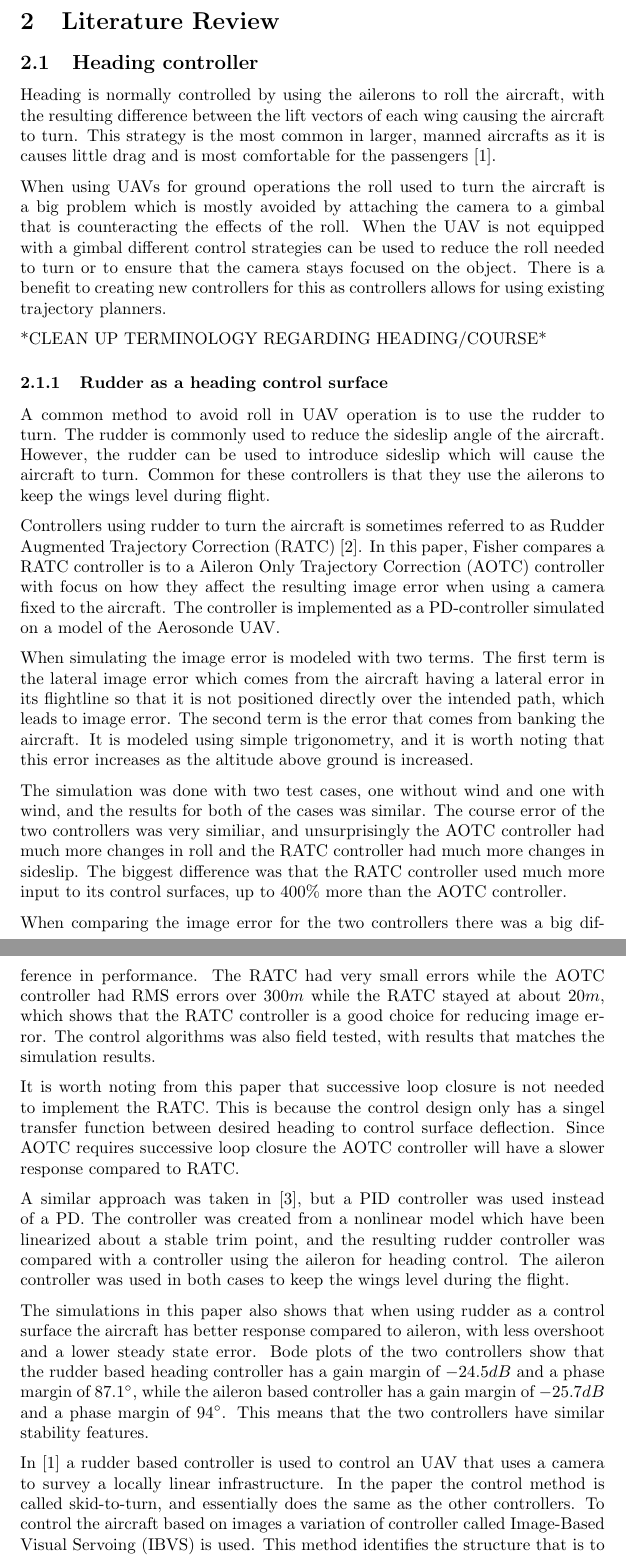
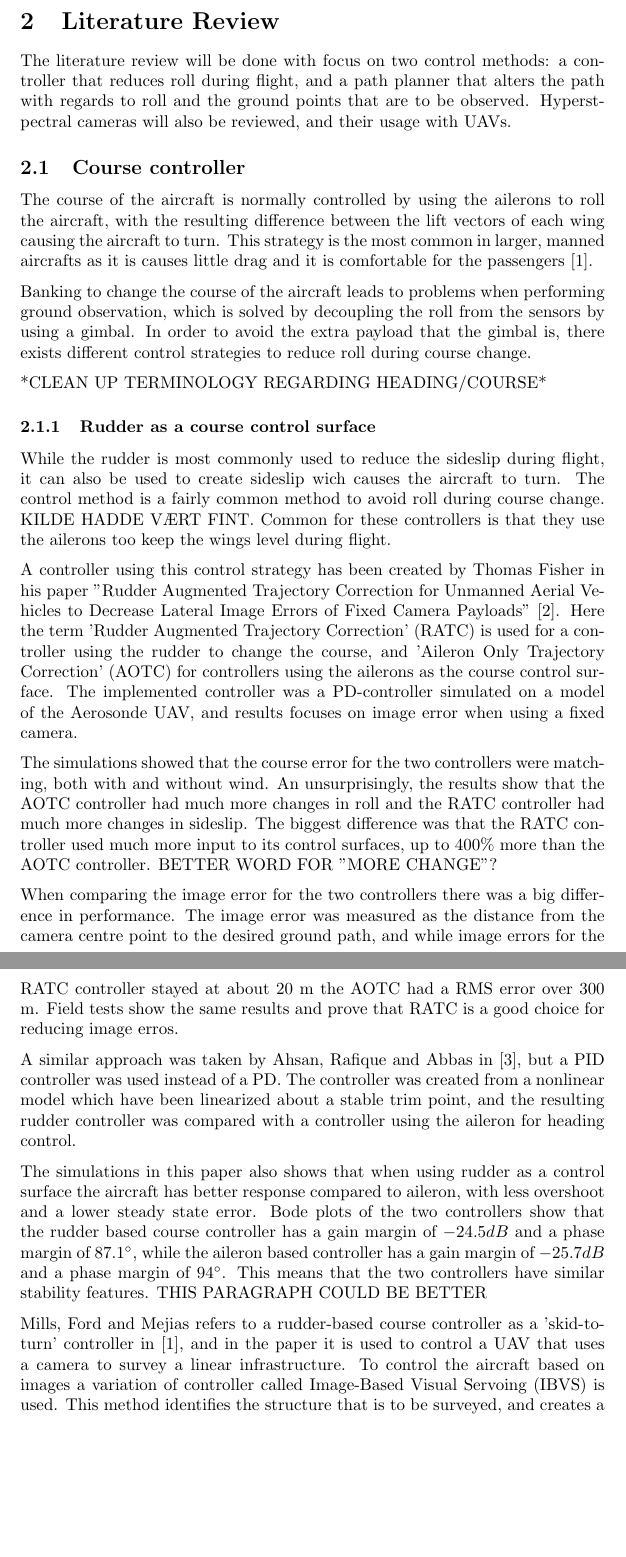
Before and after one commit to andvib/uav-path, a LaTeX document (doc/main.tex, which reads doc/literature/heading_controller.tex, doc/literature/literature.tex): two parts of pages 4 and 5 of 23, joined at a grey line, cut so that both start at the same text, the shorter picture padded with empty space. Compiled offline with pdfLaTeX.

Commit message:
DOC: Read through some literature review, added figure

```diff
--- a/doc/literature/heading_controller.tex
+++ b/doc/literature/heading_controller.tex
@@ -1,31 +1,33 @@
-\subsection{Heading controller}
-Heading is normally controlled by using the ailerons to roll the aircraft, with the resulting difference between the lift vectors of each wing causing the aircraft to turn. This strategy is the most common in larger, manned aircrafts as it is causes little drag and is most comfortable for the passengers \cite{skidToTurnMills}.
+\subsection{Course controller}
+The course of the aircraft is normally controlled by using the ailerons to roll the aircraft, with the resulting difference between the lift vectors of each wing causing the aircraft to turn. This strategy is the most common in larger, manned aircrafts as it is causes little drag and it is comfortable for the passengers \cite{skidToTurnMills}.
 
-When using UAVs for ground operations the roll used to turn the aircraft is a big problem which is mostly avoided by attaching the camera to a gimbal that is counteracting the effects of the roll. When the UAV is not equipped with a gimbal different control strategies can be used to reduce the roll needed to turn or to ensure that the camera stays focused on the object. There is a benefit to creating new controllers for this as controllers allows for using existing trajectory planners.
+Banking to change the course of the aircraft leads to problems when performing ground observation, which is solved by decoupling the roll from the sensors by using a gimbal. In order to avoid the extra payload that the gimbal is, there exists different control strategies to reduce roll during course change.
 
 *CLEAN UP TERMINOLOGY REGARDING HEADING/COURSE*
 
-\subsubsection{Rudder as a heading control surface}
-A common method to avoid roll in UAV operation is to use the rudder to turn. The rudder is commonly used to reduce the sideslip angle of the aircraft. However, the rudder can be used to introduce sideslip which will cause the aircraft to turn. Common for these controllers is that they use the ailerons to keep the wings level during flight.
+
+\subsubsection{Rudder as a course control surface}
+While the rudder is most commonly used to reduce the sideslip during flight, it can also be used to create sideslip wich causes the aircraft to turn. The control method is a fairly common method to avoid roll during course change. KILDE HADDE VÆRT FINT. Common for these controllers is that they use the ailerons too keep the wings level during flight.
 
 %% RATC, FISHER %%
-Controllers using rudder to turn the aircraft is sometimes referred to as Rudder Augmented Trajectory Correction (RATC) \cite{ratcFISHER}. In this paper, Fisher compares a RATC controller is to a Aileron Only Trajectory Correction (AOTC) controller with focus on how they affect the resulting image error when using a camera fixed to the aircraft. The controller is implemented as a PD-controller simulated on a model of the Aerosonde UAV.
+A controller using this control strategy has been created by Thomas Fisher in his paper "Rudder Augmented Trajectory Correction for
+Unmanned Aerial Vehicles to Decrease Lateral Image Errors of Fixed Camera Payloads" \cite{ratcFISHER}. Here the term 'Rudder Augmented Trajectory Correction' (RATC) is used for a controller using the rudder to change the course, and 'Aileron Only Trajectory Correction' (AOTC) for controllers using the ailerons as the course control surface. The implemented controller was a PD-controller simulated on a model of the Aerosonde UAV, and results focuses on image error when using a fixed camera.
 
-When simulating the image error is modeled with two terms. The first term is the lateral image error which comes from the aircraft having a lateral error in its flightline so that it is not positioned directly over the intended path, which leads to image error. The second term is the error that comes from banking the aircraft. It is modeled using simple trigonometry, and it is worth noting that this error increases as the altitude above ground is increased.
+%%When simulating the image error is modeled with two terms. The first term is the lateral image error which comes from the aircraft having a lateral error in its flightline so that it is not positioned directly over the intended path, which leads to image error. The second term is the error that comes from banking the aircraft. It is modeled using simple trigonometry, and it is worth noting that this error increases as the altitude above ground is increased.
 
-The simulation was done with two test cases, one without wind and one with wind, and the results for both of the cases was similar. The course error of the two controllers was very similiar, and unsurprisingly the AOTC controller had much more changes in roll and the RATC controller had much more changes in sideslip. The biggest difference was that the RATC controller used much more input to its control surfaces, up to $400 \%$ more than the AOTC controller.
+The simulations showed that the course error for the two controllers were matching, both with and without wind. An unsurprisingly, the results show that the AOTC controller had much more changes in roll and the RATC controller had much more changes in sideslip. The biggest difference was that the RATC controller used much more input to its control surfaces, up to $400 \%$ more than the AOTC controller. BETTER WORD FOR "MORE CHANGE"?
 
-When comparing the image error for the two controllers there was a big difference in performance. The RATC had very small errors while the AOTC controller had RMS errors over $300 m$ while the RATC stayed at about $20 m$, which shows that the RATC controller is a good choice for reducing image error. The control algorithms was also field tested, with results that matches the simulation results.
+When comparing the image error for the two controllers there was a big difference in performance. The image error was measured as the distance from the camera centre point to the desired ground path, and while image errors for the RATC controller stayed at about $20$ m the AOTC had a RMS error over $300$ m. Field tests show the same results and prove that RATC is a good choice for reducing image erros.
 
-It is worth noting from this paper that successive loop closure is not needed to implement the RATC. This is because the control design only has a singel transfer function between desired heading to control surface deflection. Since AOTC requires successive loop closure the AOTC controller will have a slower response compared to RATC.
+%It is worth noting from this paper that successive loop closure is not needed to implement the RATC. This is because the control design only has a singel transfer function between desired heading to control surface deflection. Since AOTC requires successive loop closure the AOTC controller will have a slower response compared to RATC.
 
 %% Heading Control of a Fixed Wing UAV Using Alternate Control Surfaces %%
-A similar approach was taken in \cite{alternateSurfaceAhsan}, but a PID controller was used instead of a PD. The controller was created from a nonlinear model which have been linearized about a stable trim point, and the resulting rudder controller was compared with a controller using the aileron for heading control. The aileron controller was used in both cases to keep the wings level during the flight.
+A similar approach was taken by Ahsan, Rafique and Abbas in \cite{alternateSurfaceAhsan}, but a PID controller was used instead of a PD. The controller was created from a nonlinear model which have been linearized about a stable trim point, and the resulting rudder controller was compared with a controller using the aileron for heading control.
 
-The simulations in this paper also shows that when using rudder as a control surface the aircraft has better response compared to aileron, with less overshoot and a lower steady state error. Bode plots of the two controllers show that the rudder based heading controller has a gain margin of $-24.5 dB$ and a phase margin of $87.1 \degree$, while the aileron based controller has a gain margin of $-25.7 dB$ and a phase margin of $94 \degree$. This means that the two controllers have similar stability features.
+The simulations in this paper also shows that when using rudder as a control surface the aircraft has better response compared to aileron, with less overshoot and a lower steady state error. Bode plots of the two controllers show that the rudder based course controller has a gain margin of $-24.5 dB$ and a phase margin of $87.1 \degree$, while the aileron based controller has a gain margin of $-25.7 dB$ and a phase margin of $94 \degree$. This means that the two controllers have similar stability features. THIS PARAGRAPH COULD BE BETTER
 
 %% Skid-to-Turn, MILLS %%
-In \cite{skidToTurnMills} a rudder based controller is used to control an UAV that uses a camera to survey a locally linear infrastructure. In the paper the control method is called skid-to-turn, and essentially does the same as the other controllers. To control the aircraft based on images a variation of controller called Image-Based Visual Servoing (IBVS) is used. This method identifies the structure that is to be surveyed, and creates a model of it as a straight line. This line becomes the track the UAV is supposed to follow, and the UAV will seek to minimize the track error. If required by the steady-state errors the wings may not be levelled and the aircrafts heading may not follow the track, as long as the line is within the camera's field of view (FOV). A PID controller is used to control the heading using the rudder.
+Mills, Ford and Mejias refers to a rudder-based course controller as a 'skid-to-turn' controller in \cite{skidToTurnMills}, and in the paper it is used to control a UAV that uses a camera to survey a linear infrastructure. To control the aircraft based on images a variation of controller called Image-Based Visual Servoing (IBVS) is used. This method identifies the structure that is to be surveyed, and creates a model of it as a straight line. This line becomes the track the UAV is supposed to follow, and the UAV will seek to minimize the track error. If required by the steady-state errors the wings may not be levelled and the aircrafts heading may not follow the track, as long as the line is within the camera's field of view (FOV). A PID controller is used to control the heading using the rudder.
 
 The controller was simulated compared to a controller that banks the UAV to turn, and the results matches the previous results. Even though the bank-to-turn controller reduces the track error faster than skid-to-turn, skid-to-turn causes much less error in the image plane. Even though the camera's FOV at all times covered the structure being surveyed, the roll the UAV makes back and forth changes so quick that the images retrieved might very well be to blurry to be usable. The controllers were also tested in wind with similar results. One thing worth noticing is that when the skid-to-turn controller were to intercept the structure with tailwind it resulted in a significant overshoot. In the image plane however, the error was much smaller than for the bank-to-turn controller.
 
--- /dev/null
+++ b/doc/literature/literature.tex
@@ -0,0 +1,3 @@
+\section{Literature Review}
+
+The literature review will be done with focus on two control methods: a controller that reduces roll during flight, and a path planner that alters the path with regards to roll and the ground points that are to be observed. Hyperstpectral cameras will also be reviewed, and their usage with UAVs.
--- a/doc/main.tex
+++ b/doc/main.tex
@@ -46,7 +48,7 @@ andreanv@stud.ntnu.no
 %% Introduction & Literature Review %%
 \import{literature/}{introduction.tex}
 \newpage
-\section{Literature Review}
+\import{literature/}{literature.tex}
 \import{literature/}{heading_controller.tex}
 \import{literature/}{path_planner.tex}
 \import{literature/}{hyperspectral.tex}
```
Also changed, not shown: doc/literature/introduction.tex (+2 -2 lines), doc/path/path.tex (+6 -0 lines), doc/path/path_algo.tex (+16 -1 lines), doc/path/path_alter.tex (added, +30 -0 lines), doc/main.pdf, doc/main.tex (2 more changed lines).
